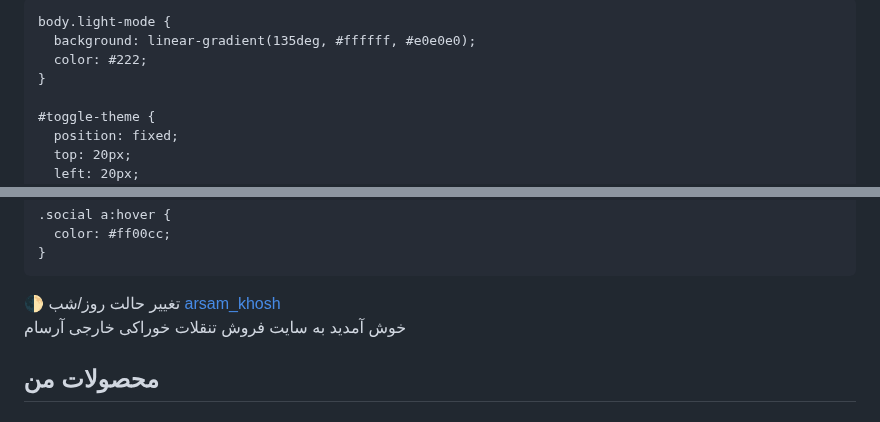
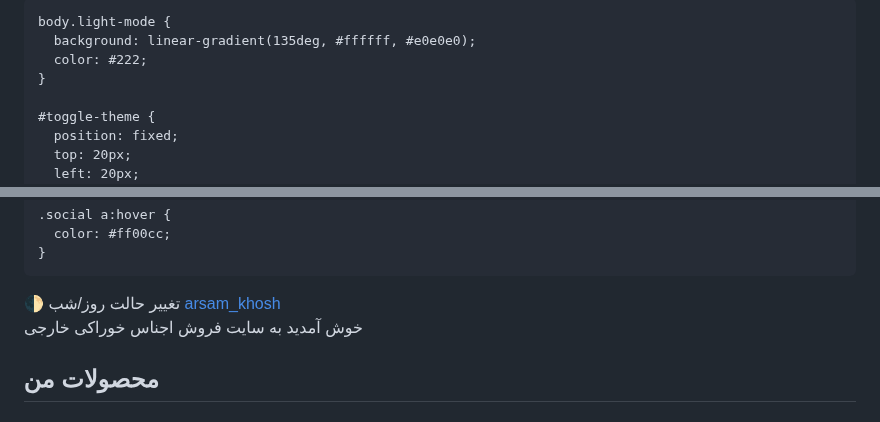
Before and after one commit to Arsamkhosh/Arsamkhosh.github.io, a Markdown page: README.md, 2 parts joined by grey strips. Rendered like a GitHub page.

```diff
--- a/README.md
+++ b/README.md
@@ -2,7 +2,7 @@
 <html lang="fa">
 <head>
   <meta charset="UTF-8">
-  <title>سایت خوراکی آرسام</title>
+  <title>سایت فروش اجناس خارجی </title>
   <link href="https://cdn.fontcdn.ir/Font/Persian/Vazir/Vazir.css" rel="stylesheet" />
   <style>
     body {
@@ -157,7 +157,7 @@
 
   <header>
     <a href="https://github.com/arsam-khosh" class="github-link" target="_blank">arsam_khosh</a>
-    <p>خوش آمدید به سایت فروش تنقلات خوراکی خارجی آرسام</p>
+    <p>خوش آمدید به سایت فروش اجناس خوراکی خارجی </p>
   </header>
 
   <section>
```
